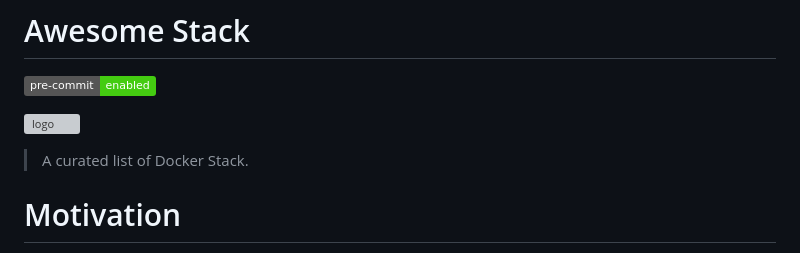
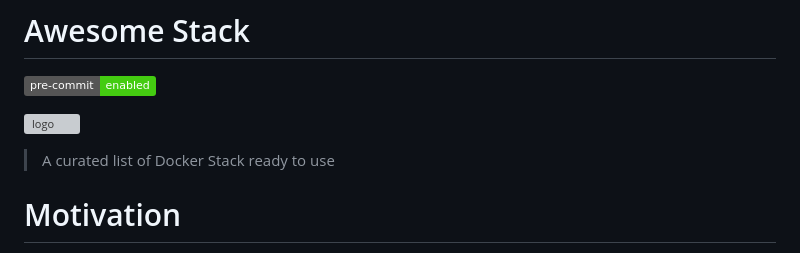
Before and after one commit to DevSecOpsOn/awesome-stack, a Markdown page: README.md, the part around the change. GitHub-like rendering; badges without logos; grey boxes are pictures that could not be loaded.

Commit message:
Managed by Terraform

```diff
--- a/README.md
+++ b/README.md
@@ -4,7 +4,7 @@
 
 ![logo](https://raw.githubusercontent.com/docker-library/docs/471fa6e4cb58062ccbf91afc111980f9c7004981/swarm/logo.png)
 
-> A curated list of Docker Stack.
+> A curated list of Docker Stack ready to use
 
 # Motivation
 
```
